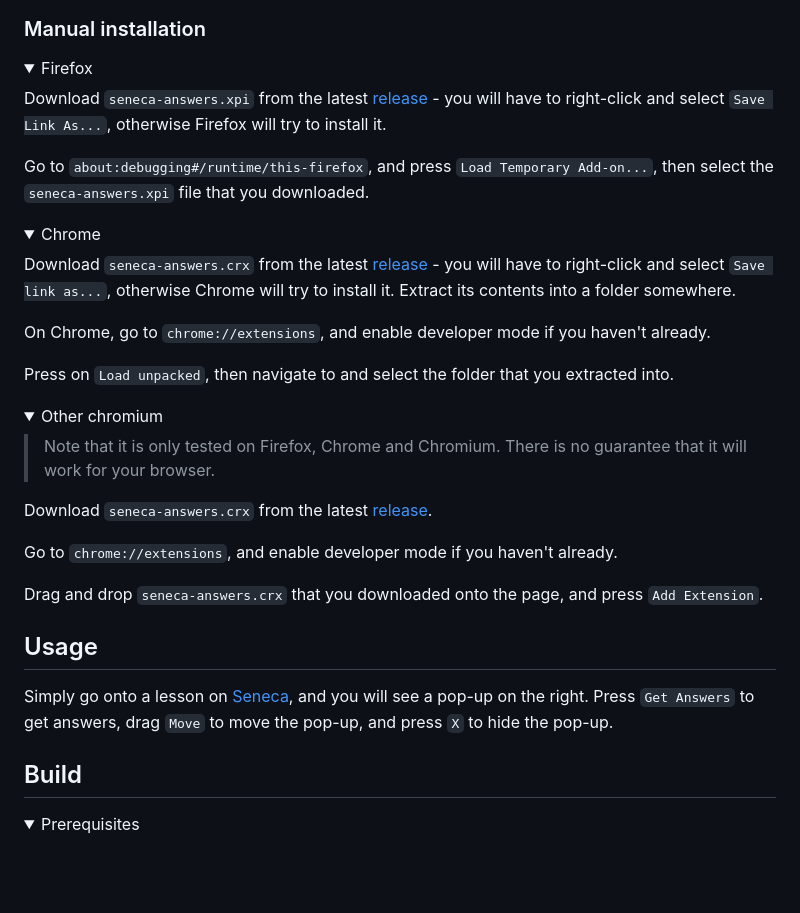
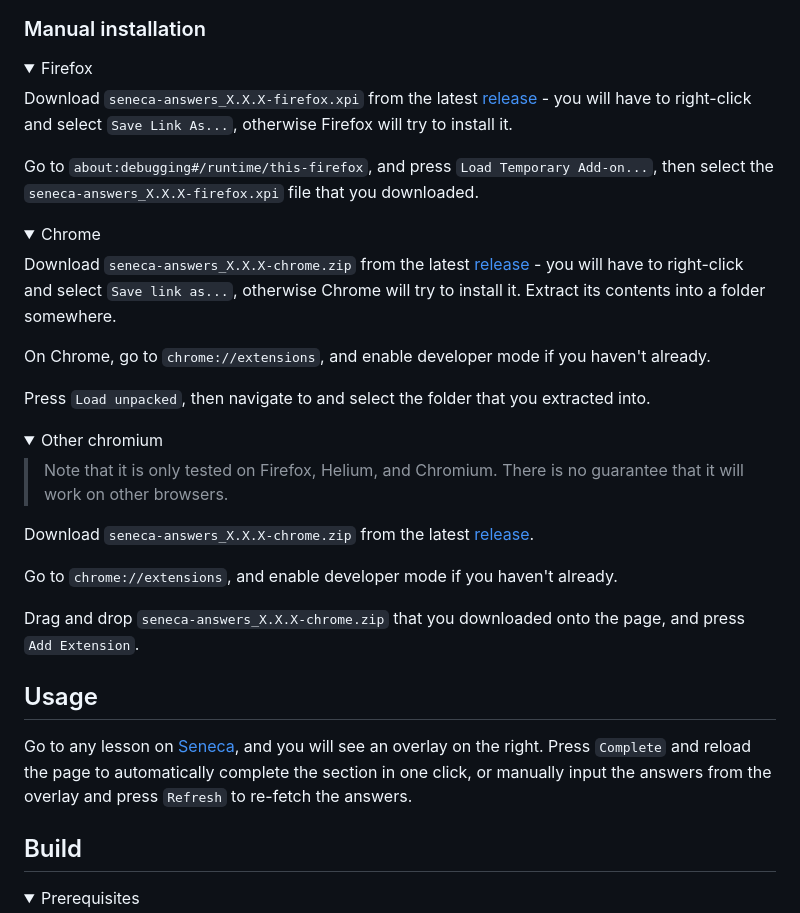
Before and after one commit to pepperonijail77/seneca-answers, a Markdown page: README.md, the part around the change. GitHub-like rendering; folded sections open; blank space fills up the shorter version.

Commit message:
Update README
Updated download instructions and usage details for Firefox and Chrome.

```diff
--- a/README.md
+++ b/README.md
@@ -19,37 +19,37 @@ Seneca Answers is an extension for Firefox and Chrome to get the answers to Sene
 <details>
 <summary>Firefox</summary>
 
-Download `seneca-answers.xpi` from the latest [release](https://github.com/pepperonijail77/seneca-answers/releases/latest) - you will have to right-click and select `Save Link As...`, otherwise Firefox will try to install it.
+Download `seneca-answers_X.X.X-firefox.xpi` from the latest [release](https://github.com/pepperonijail77/seneca-answers/releases/latest) - you will have to right-click and select `Save Link As...`, otherwise Firefox will try to install it.
 
-Go to `about:debugging#/runtime/this-firefox`, and press `Load Temporary Add-on...`, then select the `seneca-answers.xpi` file that you downloaded.
+Go to `about:debugging#/runtime/this-firefox`, and press `Load Temporary Add-on...`, then select the `seneca-answers_X.X.X-firefox.xpi` file that you downloaded.
 
 </details>
 <details>
 <summary>Chrome</summary>
 
-Download `seneca-answers.crx` from the latest [release](https://github.com/pepperonijail77/seneca-answers/releases/latest) - you will have to right-click and select `Save link as...`, otherwise Chrome will try to install it. Extract its contents into a folder somewhere.
+Download `seneca-answers_X.X.X-chrome.zip` from the latest [release](https://github.com/pepperonijail77/seneca-answers/releases/latest) - you will have to right-click and select `Save link as...`, otherwise Chrome will try to install it. Extract its contents into a folder somewhere.
 
 On Chrome, go to `chrome://extensions`, and enable developer mode if you haven't already.
 
-Press on `Load unpacked`, then navigate to and select the folder that you extracted into.
+Press `Load unpacked`, then navigate to and select the folder that you extracted into.
 
 </details>
 <details>
 <summary>Other chromium</summary>
 
-> Note that it is only tested on Firefox, Chrome and Chromium. There is no guarantee that it will work for your browser.
+> Note that it is only tested on Firefox, Helium, and Chromium. There is no guarantee that it will work on other browsers.
 
-Download `seneca-answers.crx` from the latest [release](https://github.com/pepperonijail77/seneca-answers/releases/latest).
+Download `seneca-answers_X.X.X-chrome.zip` from the latest [release](https://github.com/pepperonijail77/seneca-answers/releases/latest).
 
 Go to `chrome://extensions`, and enable developer mode if you haven't already.
 
-Drag and drop `seneca-answers.crx` that you downloaded onto the page, and press `Add Extension`.
+Drag and drop `seneca-answers_X.X.X-chrome.zip` that you downloaded onto the page, and press `Add Extension`.
 
 </details>
 
 ## Usage
 
-Simply go onto a lesson on [Seneca](https://app.senecalearning.com/), and you will see a pop-up on the right. Press `Get Answers` to get answers, drag `Move` to move the pop-up, and press `X` to hide the pop-up.
+Go to any lesson on [Seneca](https://app.senecalearning.com/), and you will see an overlay on the right. Press `Complete` and reload the page to automatically complete the section in one click, or manually input the answers from the overlay and press `Refresh` to re-fetch the answers.
 
 ## Build
 
```
